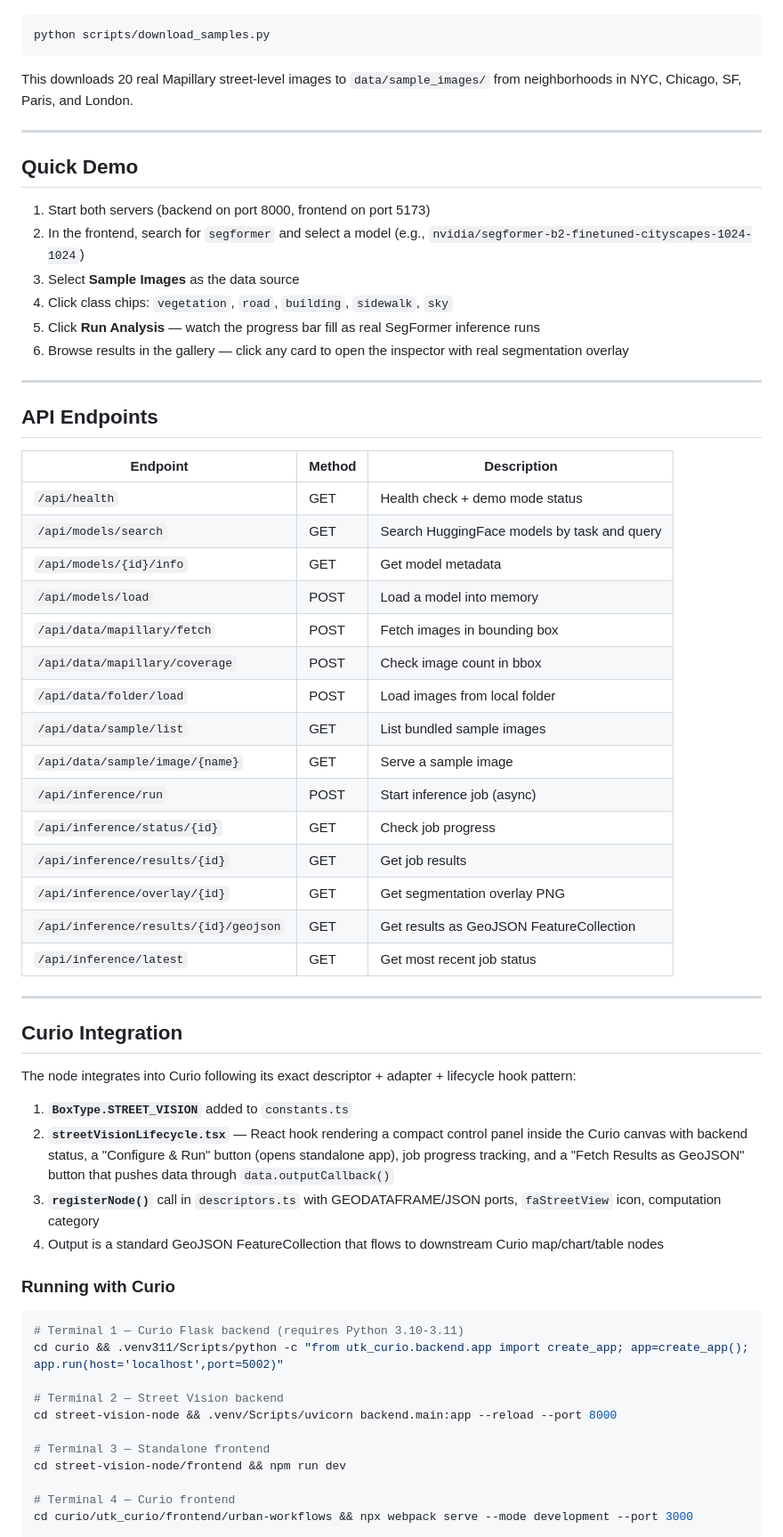
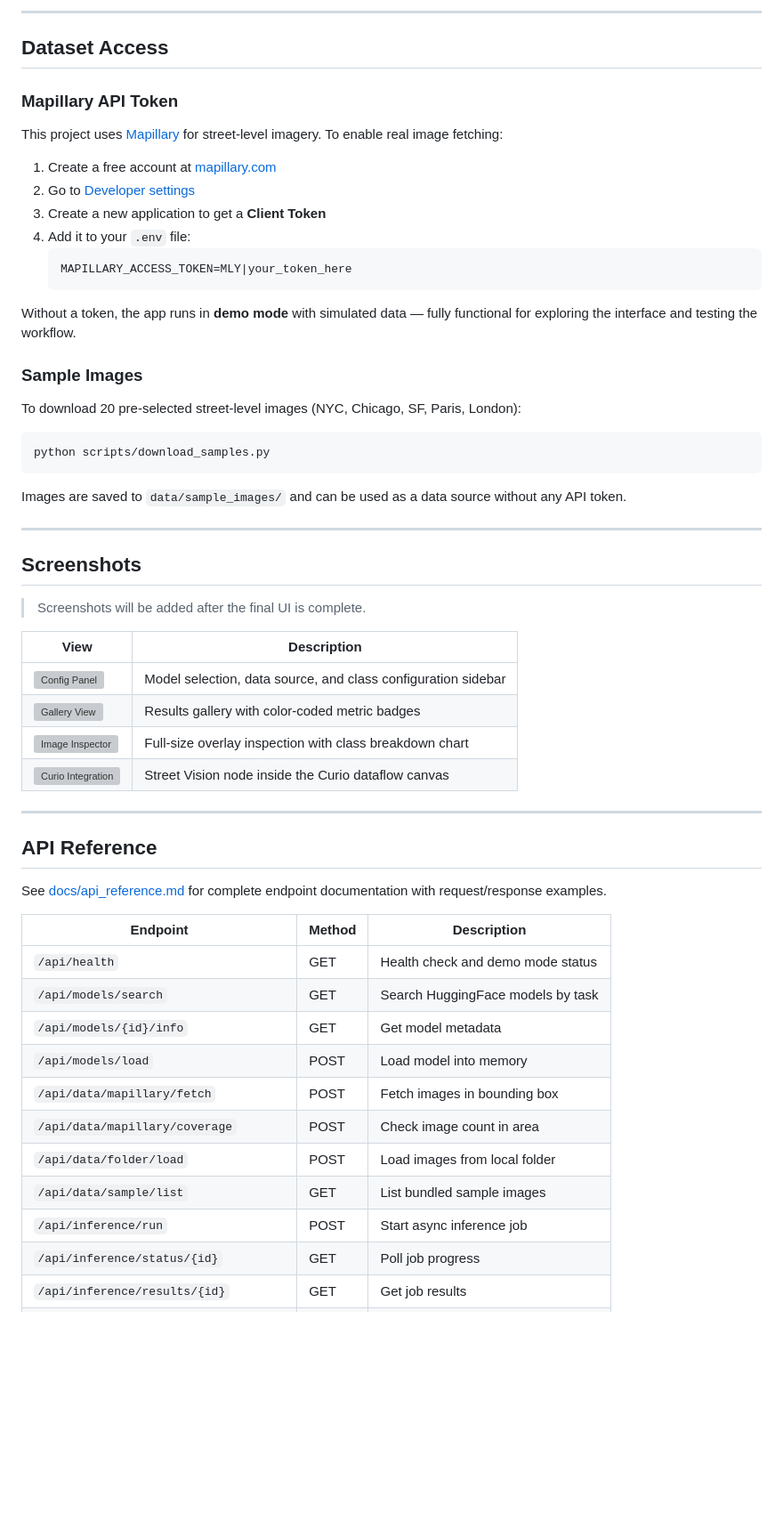
Before and after one commit to ManeeshJupalle/Street-Level-Vision-Analytics-Node-for-Curio, a Markdown page: README.md, the part around one of its changes. Shown at 89% size. GitHub-like rendering; blank space fills up the shorter version; grey boxes are pictures that could not be loaded.

Commit message:
Add project README with architecture diagram and setup instructions

````diff
--- a/README.md
+++ b/README.md
@@ -152,67 +168,60 @@ Open `http://localhost:5173` in your browser.
+---
+
+## Dataset Access
+
+### Mapillary API Token
+
+This project uses [Mapillary](https://www.mapillary.com/) for street-level imagery. To enable real image fetching:
+
+1. Create a free account at [mapillary.com](https://www.mapillary.com/)
+2. Go to [Developer settings](https://www.mapillary.com/developer)
+3. Create a new application to get a **Client Token**
+4. Add it to your `.env` file:
+   ```
+   MAPILLARY_ACCESS_TOKEN=MLY|your_token_here
+   ```
+
+Without a token, the app runs in **demo mode** with simulated data — fully functional for exploring the interface and testing the workflow.
+
+### Sample Images
+
+To download 20 pre-selected street-level images (NYC, Chicago, SF, Paris, London):
 
 ```bash
 python scripts/download_samples.py
 ```
 
-This downloads 20 real Mapillary street-level images to `data/sample_images/` from neighborhoods in NYC, Chicago, SF, Paris, and London.
+Images are saved to `data/sample_images/` and can be used as a data source without any API token.
 
 ---
 
-## Quick Demo
+## Screenshots
 
-1. Start both servers (backend on port 8000, frontend on port 5173)
-2. In the frontend, search for `segformer` and select a model (e.g., `nvidia/segformer-b2-finetuned-cityscapes-1024-1024`)
-3. Select **Sample Images** as the data source
-4. Click class chips: `vegetation`, `road`, `building`, `sidewalk`, `sky`
-5. Click **Run Analysis** — watch the progress bar fill as real SegFormer inference runs
-6. Browse results in the gallery — click any card to open the inspector with real segmentation overlay
+> Screenshots will be added after the final UI is complete.
+
+| View | Description |
+|------|-------------|
+| ![Config Panel](docs/screenshots/config-panel.png) | Model selection, data source, and class configuration sidebar |
+| ![Gallery View](docs/screenshots/gallery-view.png) | Results gallery with color-coded metric badges |
+| ![Image Inspector](docs/screenshots/image-inspector.png) | Full-size overlay inspection with class breakdown chart |
+| ![Curio Integration](docs/screenshots/curio-node.png) | Street Vision node inside the Curio dataflow canvas |
 
 ---
 
-## API Endpoints
+## API Reference
+
+See [docs/api_reference.md](docs/api_reference.md) for complete endpoint documentation with request/response examples.
 
 | Endpoint | Method | Description |
-|---|---|---|
-| `/api/health` | GET | Health check + demo mode status |
-| `/api/models/search` | GET | Search HuggingFace models by task and query |
+|----------|--------|-------------|
+| `/api/health` | GET | Health check and demo mode status |
+| `/api/models/search` | GET | Search HuggingFace models by task |
 | `/api/models/{id}/info` | GET | Get model metadata |
-| `/api/models/load` | POST | Load a model into memory |
+| `/api/models/load` | POST | Load model into memory |
 | `/api/data/mapillary/fetch` | POST | Fetch images in bounding box |
-| `/api/data/mapillary/coverage` | POST | Check image count in bbox |
+| `/api/data/mapillary/coverage` | POST | Check image count in area |
 | `/api/data/folder/load` | POST | Load images from local folder |
 | `/api/data/sample/list` | GET | List bundled sample images |
-| `/api/data/sample/image/{name}` | GET | Serve a sample image |
-| `/api/inference/run` | POST | Start inference job (async) |
-| `/api/inference/status/{id}` | GET | Check job progress |
+| `/api/inference/run` | POST | Start async inference job |
+| `/api/inference/status/{id}` | GET | Poll job progress |
 | `/api/inference/results/{id}` | GET | Get job results |
-| `/api/inference/overlay/{id}` | GET | Get segmentation overlay PNG |
-| `/api/inference/results/{id}/geojson` | GET | Get results as GeoJSON FeatureCollection |
-| `/api/inference/latest` | GET | Get most recent job status |
-
----
-
-## Curio Integration
-
-The node integrates into Curio following its exact descriptor + adapter + lifecycle hook pattern:
-
-1. **`BoxType.STREET_VISION`** added to `constants.ts`
-2. **`streetVisionLifecycle.tsx`** — React hook rendering a compact control panel inside the Curio canvas with backend status, a "Configure & Run" button (opens standalone app), job progress tracking, and a "Fetch Results as GeoJSON" button that pushes data through `data.outputCallback()`
-3. **`registerNode()`** call in `descriptors.ts` with GEODATAFRAME/JSON ports, `faStreetView` icon, computation category
-4. Output is a standard GeoJSON FeatureCollection that flows to downstream Curio map/chart/table nodes
-
-### Running with Curio
-
-```bash
-# Terminal 1 — Curio Flask backend (requires Python 3.10-3.11)
-cd curio && .venv311/Scripts/python -c "from utk_curio.backend.app import create_app; app=create_app(); app.run(host='localhost',port=5002)"
-
-# Terminal 2 — Street Vision backend
-cd street-vision-node && .venv/Scripts/uvicorn backend.main:app --reload --port 8000
-
-# Terminal 3 — Standalone frontend
-cd street-vision-node/frontend && npm run dev
-
-# Terminal 4 — Curio frontend
-cd curio/utk_curio/frontend/urban-workflows && npx webpack serve --mode development --port 3000
-```
-
````
Also changed, not shown: other parts of README.md (+120 -146 lines).
